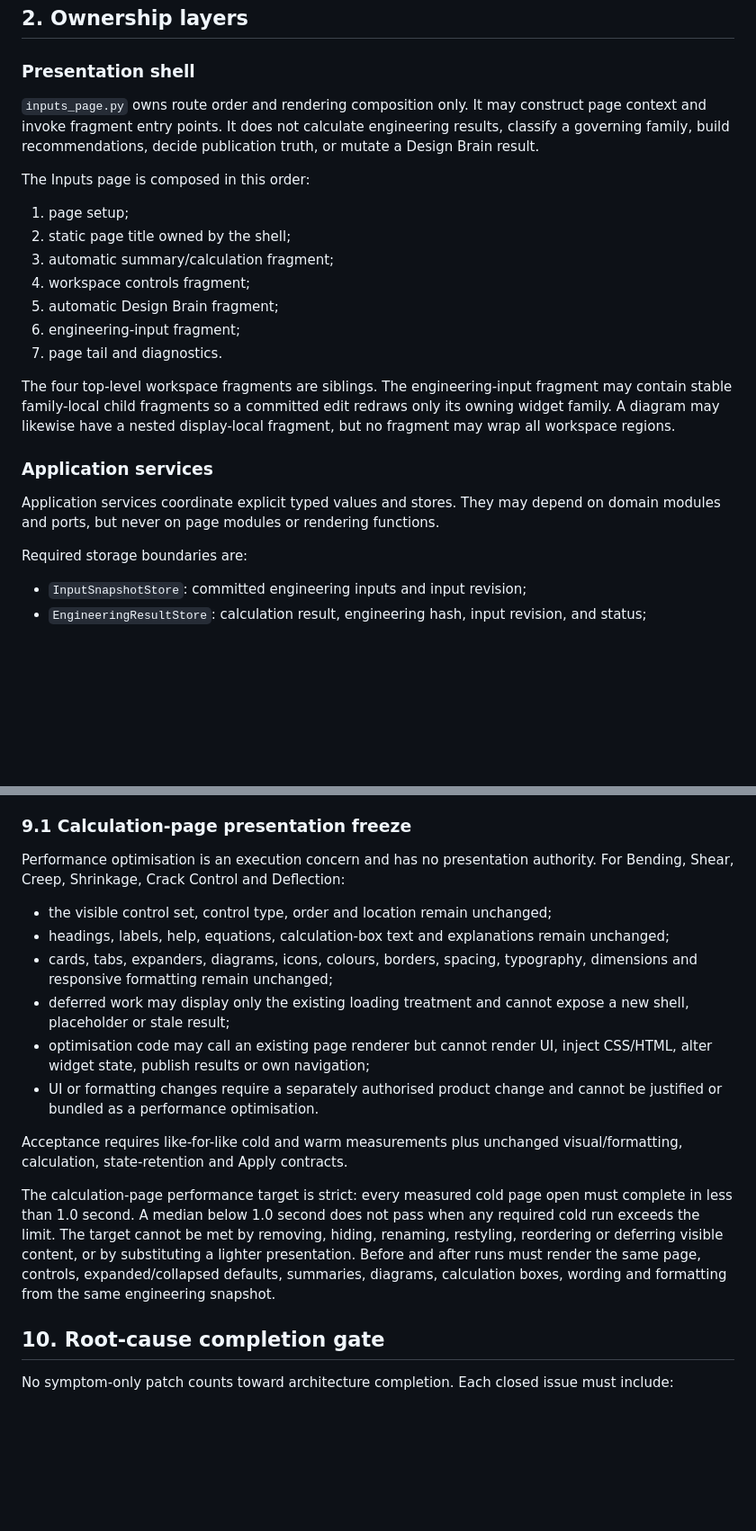
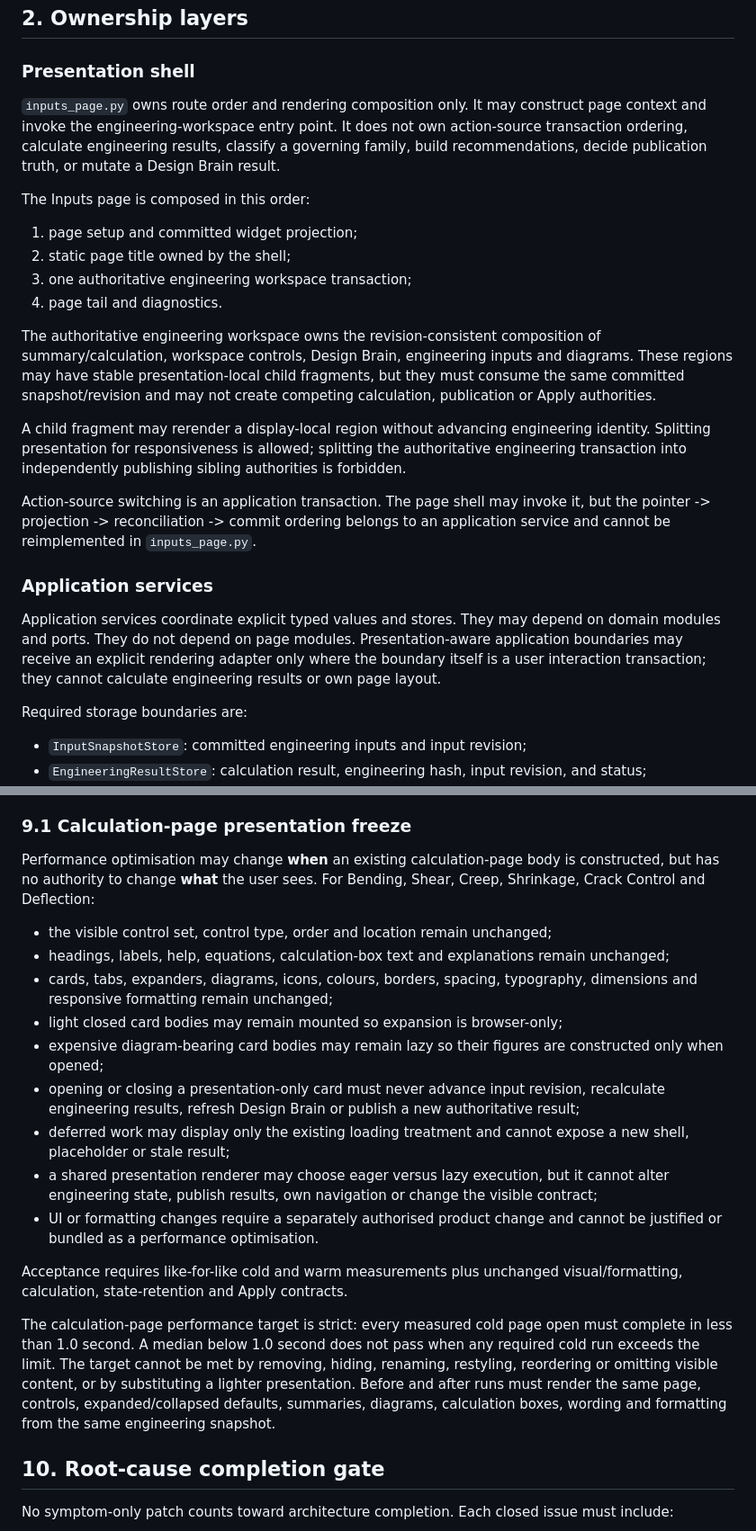
Before and after one commit to honeybones123/blank-app, a Markdown page: ARCHITECTURE_CONTRACT.md, 2 parts joined by grey strips. Shown at 90% size. Rendered like a GitHub page; blank space fills up the shorter version.

Commit message:
align architecture contract with unified workspace

```diff
--- a/ARCHITECTURE_CONTRACT.md
+++ b/ARCHITECTURE_CONTRACT.md
@@ -17,26 +17,24 @@ This contract defines the target architecture for the canonical Runtime app. A p
 
 ### Presentation shell
 
-`inputs_page.py` owns route order and rendering composition only. It may construct page context and invoke fragment entry points. It does not calculate engineering results, classify a governing family, build recommendations, decide publication truth, or mutate a Design Brain result.
+`inputs_page.py` owns route order and rendering composition only. It may construct page context and invoke the engineering-workspace entry point. It does not own action-source transaction ordering, calculate engineering results, classify a governing family, build recommendations, decide publication truth, or mutate a Design Brain result.
 
 The Inputs page is composed in this order:
 
-1. page setup;
+1. page setup and committed widget projection;
 2. static page title owned by the shell;
-3. automatic summary/calculation fragment;
-4. workspace controls fragment;
-5. automatic Design Brain fragment;
-6. engineering-input fragment;
-7. page tail and diagnostics.
+3. one authoritative engineering workspace transaction;
+4. page tail and diagnostics.
 
-The four top-level workspace fragments are siblings. The engineering-input
-fragment may contain stable family-local child fragments so a committed edit
-redraws only its owning widget family. A diagram may likewise have a nested
-display-local fragment, but no fragment may wrap all workspace regions.
+The authoritative engineering workspace owns the revision-consistent composition of summary/calculation, workspace controls, Design Brain, engineering inputs and diagrams. These regions may have stable presentation-local child fragments, but they must consume the same committed snapshot/revision and may not create competing calculation, publication or Apply authorities.
+
+A child fragment may rerender a display-local region without advancing engineering identity. Splitting presentation for responsiveness is allowed; splitting the authoritative engineering transaction into independently publishing sibling authorities is forbidden.
+
+Action-source switching is an application transaction. The page shell may invoke it, but the pointer -> projection -> reconciliation -> commit ordering belongs to an application service and cannot be reimplemented in `inputs_page.py`.
 
 ### Application services
 
-Application services coordinate explicit typed values and stores. They may depend on domain modules and ports, but never on page modules or rendering functions.
+Application services coordinate explicit typed values and stores. They may depend on domain modules and ports. They do not depend on page modules. Presentation-aware application boundaries may receive an explicit rendering adapter only where the boundary itself is a user interaction transaction; they cannot calculate engineering results or own page layout.
 
 Required storage boundaries are:
 
@@ -161,31 +160,21 @@ Relevant strongly connected components must be zero at final acceptance.
 
 ### 9.1 Calculation-page presentation freeze
 
-Performance optimisation is an execution concern and has no presentation
-authority. For Bending, Shear, Creep, Shrinkage, Crack Control and Deflection:
+Performance optimisation may change **when** an existing calculation-page body is constructed, but has no authority to change **what** the user sees. For Bending, Shear, Creep, Shrinkage, Crack Control and Deflection:
 
 - the visible control set, control type, order and location remain unchanged;
-- headings, labels, help, equations, calculation-box text and explanations
-  remain unchanged;
-- cards, tabs, expanders, diagrams, icons, colours, borders, spacing,
-  typography, dimensions and responsive formatting remain unchanged;
-- deferred work may display only the existing loading treatment and cannot
-  expose a new shell, placeholder or stale result;
-- optimisation code may call an existing page renderer but cannot render UI,
-  inject CSS/HTML, alter widget state, publish results or own navigation;
-- UI or formatting changes require a separately authorised product change and
-  cannot be justified or bundled as a performance optimisation.
+- headings, labels, help, equations, calculation-box text and explanations remain unchanged;
+- cards, tabs, expanders, diagrams, icons, colours, borders, spacing, typography, dimensions and responsive formatting remain unchanged;
+- light closed card bodies may remain mounted so expansion is browser-only;
+- expensive diagram-bearing card bodies may remain lazy so their figures are constructed only when opened;
+- opening or closing a presentation-only card must never advance input revision, recalculate engineering results, refresh Design Brain or publish a new authoritative result;
+- deferred work may display only the existing loading treatment and cannot expose a new shell, placeholder or stale result;
+- a shared presentation renderer may choose eager versus lazy execution, but it cannot alter engineering state, publish results, own navigation or change the visible contract;
+- UI or formatting changes require a separately authorised product change and cannot be justified or bundled as a performance optimisation.
 
-Acceptance requires like-for-like cold and warm measurements plus unchanged
-visual/formatting, calculation, state-retention and Apply contracts.
+Acceptance requires like-for-like cold and warm measurements plus unchanged visual/formatting, calculation, state-retention and Apply contracts.
 
-The calculation-page performance target is strict: every measured cold page
-open must complete in less than 1.0 second. A median below 1.0 second does not
-pass when any required cold run exceeds the limit. The target cannot be met by
-removing, hiding, renaming, restyling, reordering or deferring visible content,
-or by substituting a lighter presentation. Before and after runs must render
-the same page, controls, expanded/collapsed defaults, summaries, diagrams,
-calculation boxes, wording and formatting from the same engineering snapshot.
+The calculation-page performance target is strict: every measured cold page open must complete in less than 1.0 second. A median below 1.0 second does not pass when any required cold run exceeds the limit. The target cannot be met by removing, hiding, renaming, restyling, reordering or omitting visible content, or by substituting a lighter presentation. Before and after runs must render the same page, controls, expanded/collapsed defaults, summaries, diagrams, calculation boxes, wording and formatting from the same engineering snapshot.
 
 ## 10. Root-cause completion gate
 
```
Also changed, not shown: other parts of ARCHITECTURE_CONTRACT.md (+9 -8 lines).
